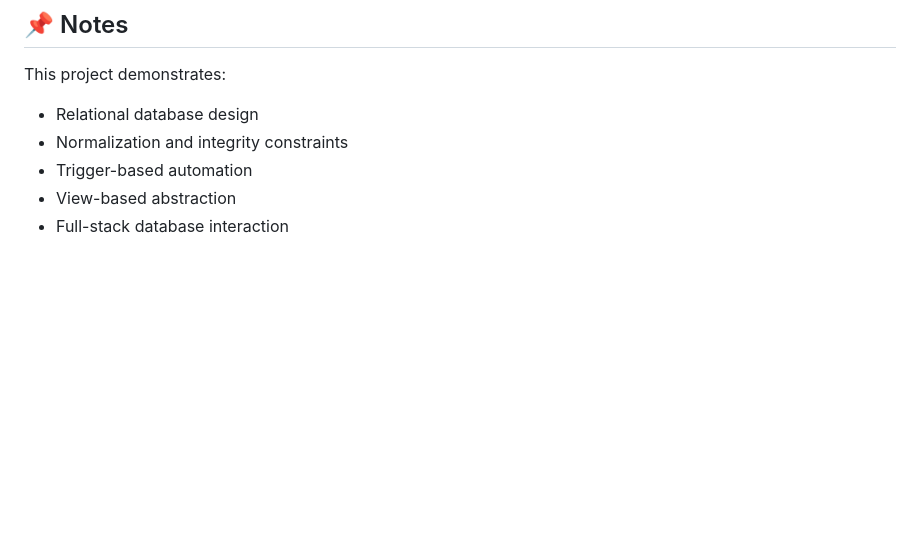
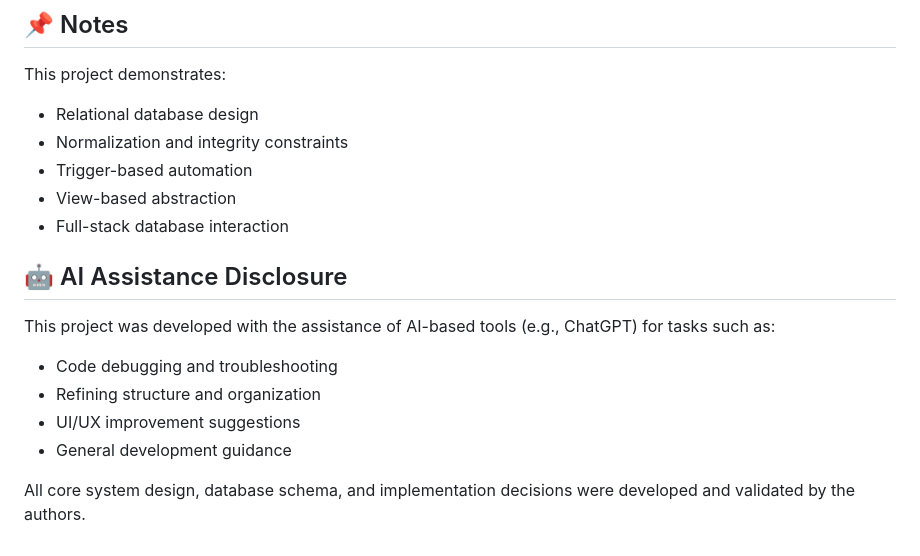
Before and after one commit to yousifalansari/mawzoon_dbms, a Markdown page: readme.md, the part around the change. Drawn GitHub-style; blank space fills up the shorter version.

Commit message:
Added disclosure

```diff
--- a/readme.md
+++ b/readme.md
@@ -243,3 +243,14 @@ This project demonstrates:
 - Trigger-based automation
 - View-based abstraction
 - Full-stack database interaction
+
+## 🤖 AI Assistance Disclosure
+
+This project was developed with the assistance of AI-based tools (e.g., ChatGPT) for tasks such as:
+
+- Code debugging and troubleshooting
+- Refining structure and organization
+- UI/UX improvement suggestions
+- General development guidance
+
+All core system design, database schema, and implementation decisions were developed and validated by the authors.
```
